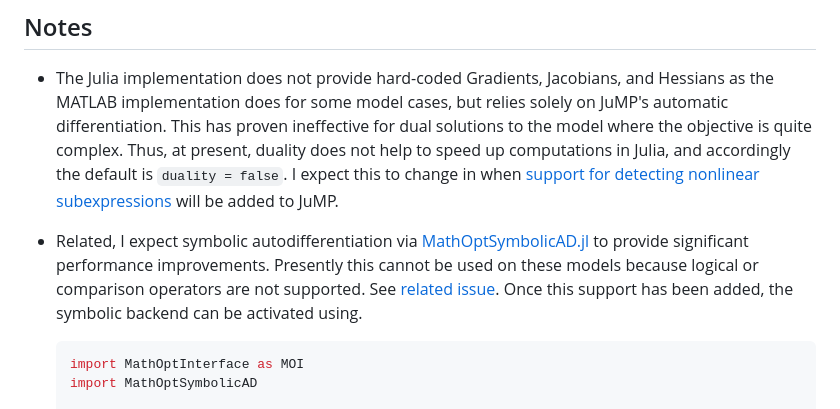
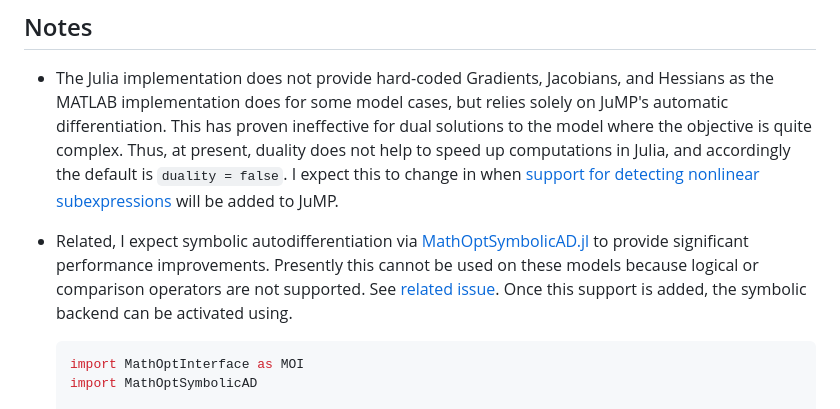
Before and after one commit to OptimalTransportNetworks/OptimalTransportNetworks.jl, a Markdown page: README.md, the part around the change. Drawn GitHub-style.

Commit message:
More frugal.

````diff
--- a/README.md
+++ b/README.md
@@ -27,7 +27,7 @@ This plot shows the optimal network after 200 iterations, keeping population fix
 
 * The Julia implementation does not provide hard-coded Gradients, Jacobians, and Hessians as the MATLAB implementation does for some model cases, but relies solely on JuMP's automatic differentiation. This has proven ineffective for dual solutions to the model where the objective is quite complex. Thus, at present, duality does not help to speed up computations in Julia, and accordingly the default is `duality = false`. I expect this to change in when [support for detecting nonlinear subexpressions](https://github.com/jump-dev/JuMP.jl/issues/3738) will be added to JuMP.
 
-* Related, I expect symbolic autodifferentiation via [MathOptSymbolicAD.jl](https://github.com/lanl-ansi/MathOptSymbolicAD.jl) to provide significant performance improvements. Presently this cannot be used on these models because logical or comparison operators are not supported. See [related issue](https://github.com/lanl-ansi/MathOptSymbolicAD.jl/issues/31). Once this support has been added, the symbolic backend can be activated using.
+* Related, I expect symbolic autodifferentiation via [MathOptSymbolicAD.jl](https://github.com/lanl-ansi/MathOptSymbolicAD.jl) to provide significant performance improvements. Presently this cannot be used on these models because logical or comparison operators are not supported. See [related issue](https://github.com/lanl-ansi/MathOptSymbolicAD.jl/issues/31). Once this support is added, the symbolic backend can be activated using.
 
     ```julia
     import MathOptInterface as MOI
````
